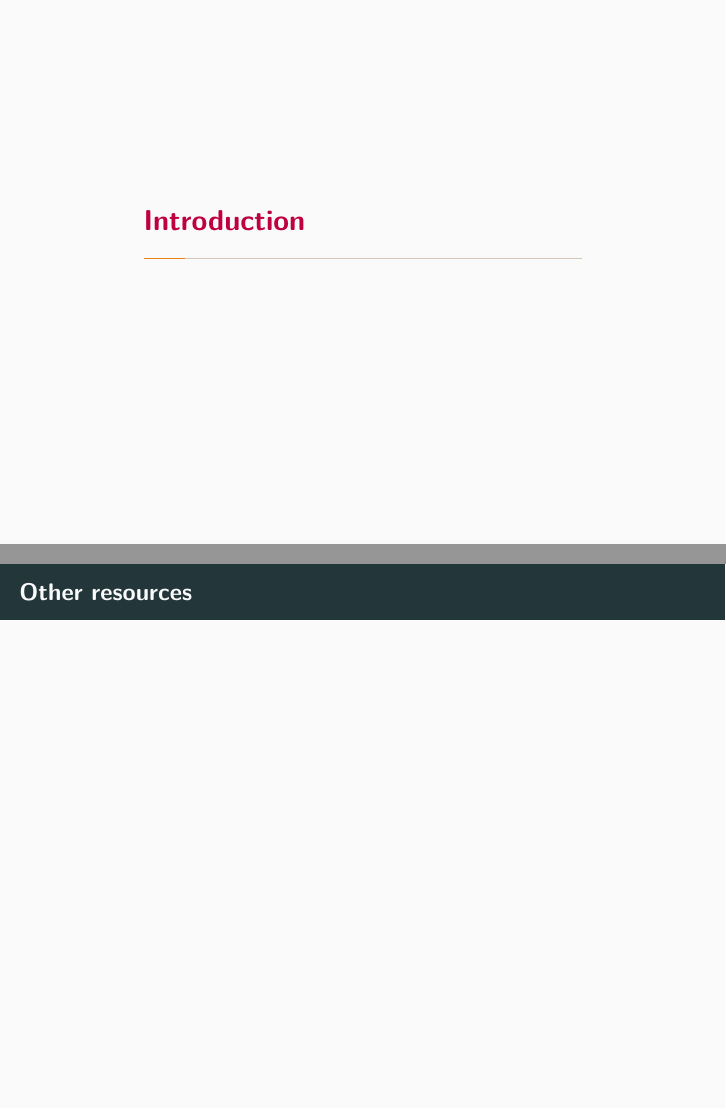
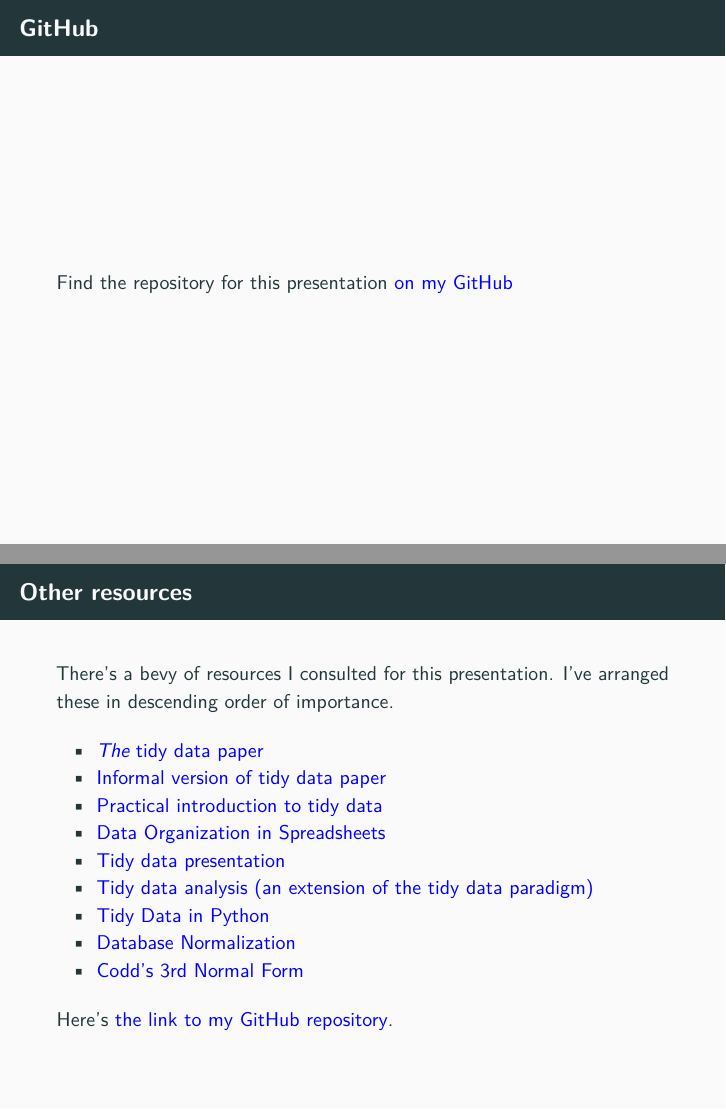
Before and after one commit to bgstieber/tidy-data-presentation, an R Markdown document (01tidy_data_presentation.Rmd): pages 3 and 51 of 51 before the commit and pages 3 and 52 of 52 after it, joined at a grey line. The pictures show the output file 01tidy_data_presentation.pdf that the author committed with the source.

Commit message:
reorganized a bit; added resources section

````diff
--- a/01tidy_data_presentation.Rmd
+++ b/01tidy_data_presentation.Rmd
@@ -90,6 +90,9 @@ kable_latex <- function(data, scale_down = FALSE){
 
 ```
 
+## GitHub
+
+Find the repository for this presentation [on my GitHub](https://github.com/bgstieber/tidy-data-presentation)
 
 # Introduction
 
@@ -392,3 +394,17 @@ bind_rows(t_15, t_16, t_17)
 > If I had one thing to tell biologists learning bioinformatics, it would be "write code for humans, write data for computers". - [Vince Buffalo](https://twitter.com/vsbuffalo/status/358699162679787521)
 
 ## Other resources
+
+There's a bevy of resources I consulted for this presentation. I've arranged these in descending order of importance.
+
+  >- [_The_ tidy data paper](http://vita.had.co.nz/papers/tidy-data.html)
+  >- [Informal version of tidy data paper](https://cran.r-project.org/web/packages/tidyr/vignettes/tidy-data.html)
+  >- [Practical introduction to tidy data](http://r4ds.had.co.nz/tidy-data.html)
+  >- [Data Organization in Spreadsheets](https://www.tandfonline.com/doi/full/10.1080/00031305.2017.1375989)
+  >- [Tidy data presentation](http://stat405.had.co.nz/lectures/18-tidy-data.pdf)
+  >- [Tidy data analysis (an extension of the tidy data paradigm)](https://simplystatistics.org/2017/05/24/toward-tidy-analysis/)
+  >- [Tidy Data in Python](http://www.jeannicholashould.com/tidy-data-in-python.html)
+  >- [Database Normalization](https://www.essentialsql.com/get-ready-to-learn-sql-database-normalization-explained-in-simple-english/)
+  >- [Codd's 3rd Normal Form](https://en.wikipedia.org/wiki/Third_normal_form)
+
+Here's [the link to my GitHub repository](https://github.com/bgstieber/tidy-data-presentation).
````
Also changed, not shown: 01tidy_data_presentation.pdf, 01tidy_data_presentation.Rmd (9 more changed lines).
